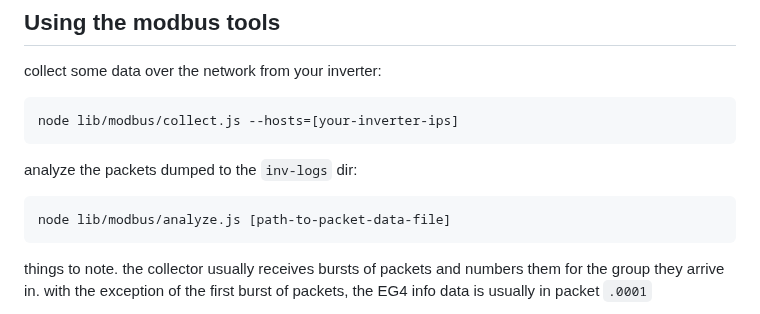
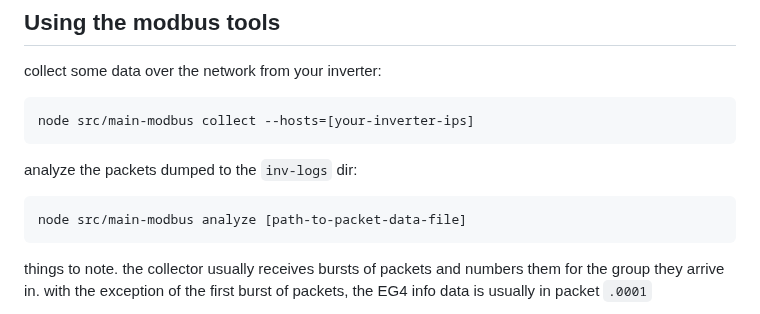
Before and after one commit to GridSpace/wattzup, a Markdown page: README.md, the part around the change. GitHub-like rendering.

Commit message:
update readme for new main-modbus

````diff
--- a/README.md
+++ b/README.md
@@ -52,12 +52,12 @@ npm run setup
 
 collect some data over the network from your inverter:
 ```
-node lib/modbus/collect.js --hosts=[your-inverter-ips]
+node src/main-modbus collect --hosts=[your-inverter-ips]
 ```
 
 analyze the packets dumped to the `inv-logs` dir:
 ```
-node lib/modbus/analyze.js [path-to-packet-data-file]
+node src/main-modbus analyze [path-to-packet-data-file]
 ```
 
 things to note. the collector usually receives bursts of packets and
````
